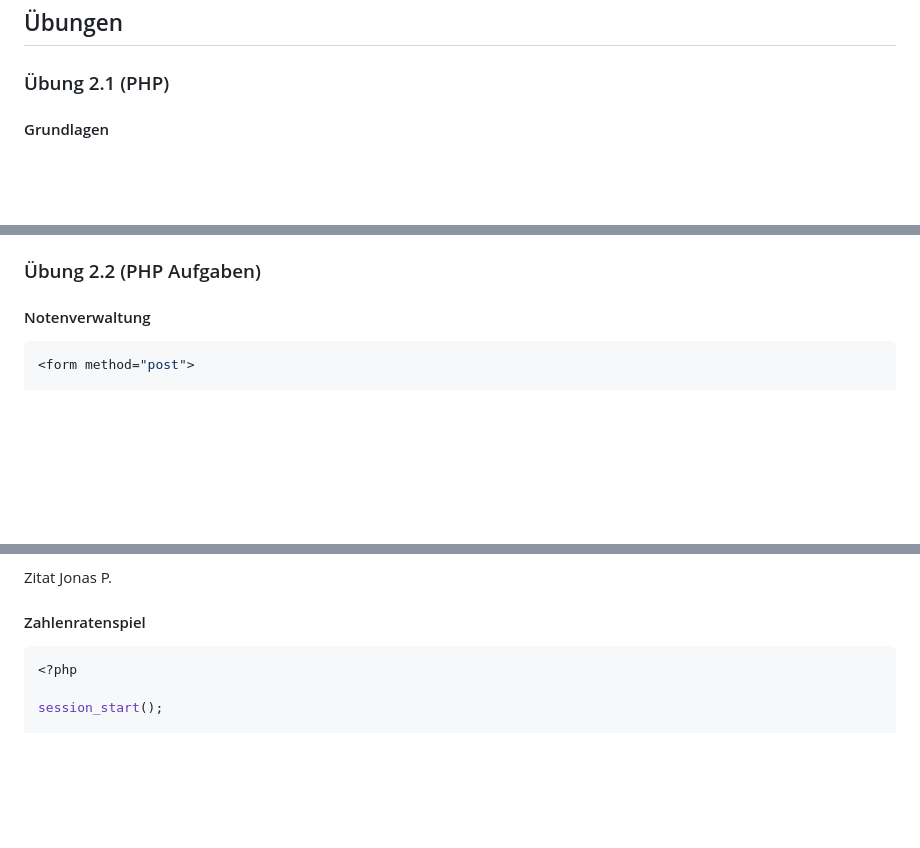
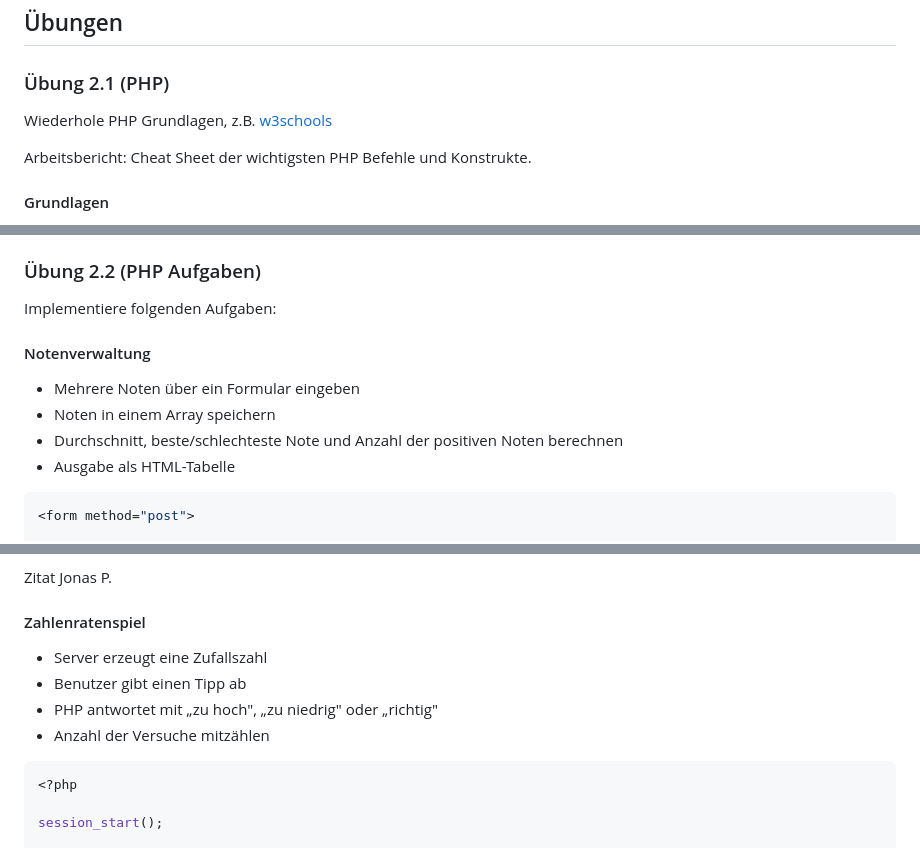
Before and after one commit to FreitagWieDerWochenTag/4AHITS_ITSE_Freitag, a Markdown page: bericht/5AHITS/261012.md, 3 parts joined by grey strips. GitHub-like rendering; blank space fills up the shorter version.

Commit message:
Aufgabenstellungen hinzugefügt

````diff
--- a/bericht/5AHITS/261012.md
+++ b/bericht/5AHITS/261012.md
@@ -9,6 +9,10 @@
 ## Übungen
 
 ### Übung 2.1 (PHP)
+
+Wiederhole PHP Grundlagen, z.B. [w3schools](https://www.w3schools.com/php/)
+
+Arbeitsbericht: Cheat Sheet der wichtigsten PHP Befehle und Konstrukte.
 
 #### Grundlagen
 
@@ -61,7 +65,14 @@
 
 ### Übung  2.2 (PHP Aufgaben)
 
+Implementiere folgenden Aufgaben:
+
 #### Notenverwaltung
+
+- ﻿﻿Mehrere Noten über ein Formular eingeben
+- ﻿﻿Noten in einem Array speichern
+- ﻿﻿Durchschnitt, beste/schlechteste Note und Anzahl der positiven Noten berechnen
+- ﻿﻿Ausgabe als HTML-Tabelle
 
 ```php
 <form method="post">
@@ -120,6 +131,11 @@ Zitat Jonas P.
 
 #### Zahlenratenspiel
 
+- ﻿﻿Server erzeugt eine Zufallszahl
+- ﻿﻿Benutzer gibt einen Tipp ab
+- ﻿﻿PHP antwortet mit „zu hoch", „zu niedrig" oder „richtig"
+- ﻿﻿Anzahl der Versuche mitzählen
+
 ```php
 <?php
 
````
